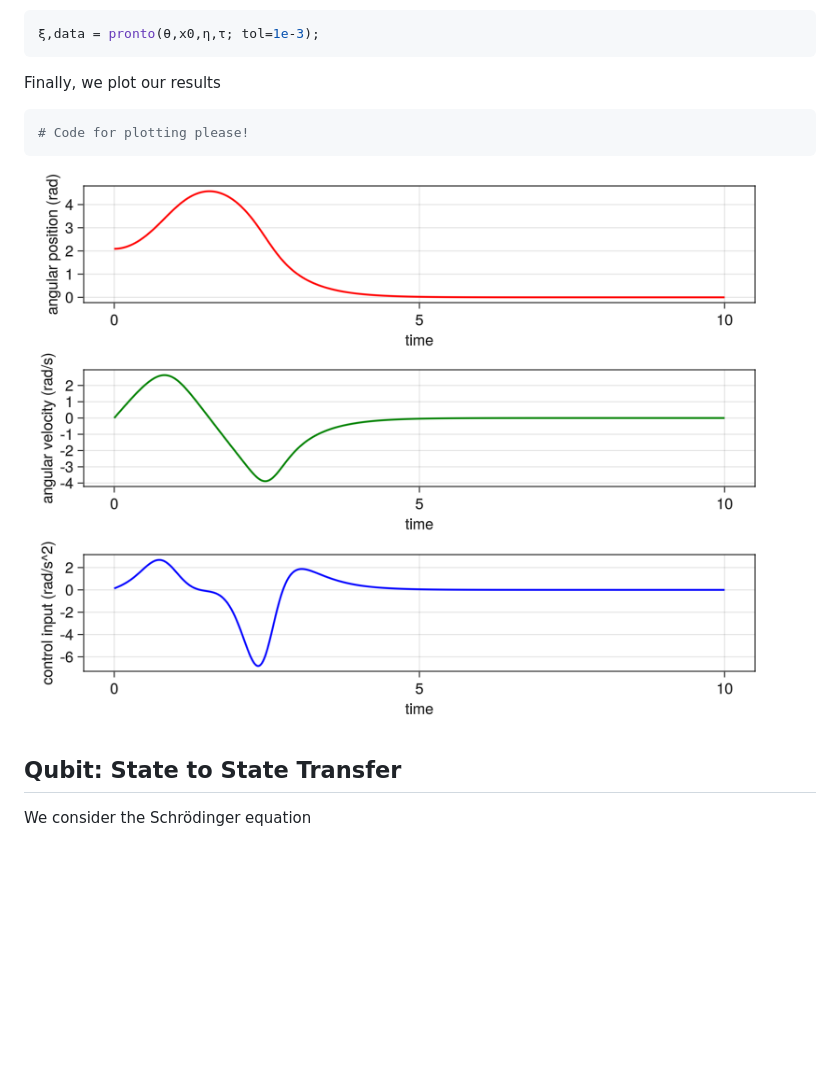
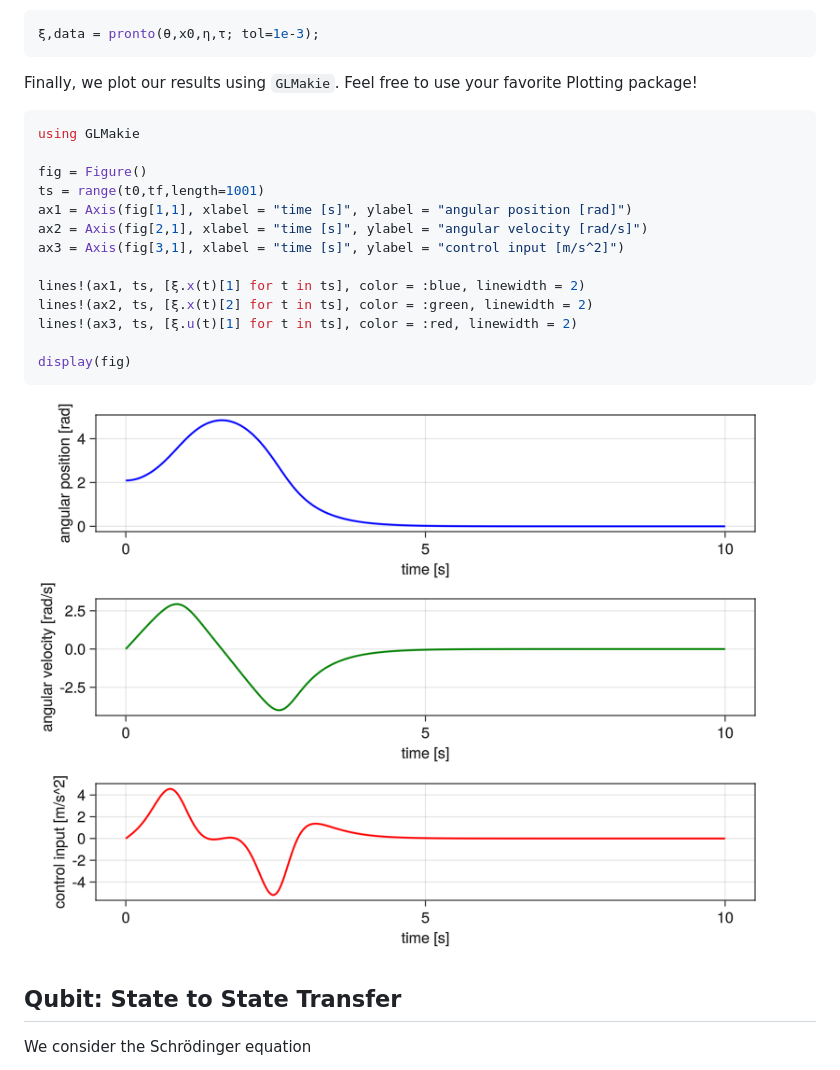
Before and after one commit to narijauskas/PRONTO.jl, a Markdown page: docs/src/index.md, the part around the change. Rendered like a GitHub page; pictures changed too: docs/src/inv_pend_2.png (added); blank space fills up the shorter version.

Commit message:
added plots to inv pend

````diff
--- a/docs/src/index.md
+++ b/docs/src/index.md
@@ -104,11 +104,23 @@ It is now time to call PRONTO and solve our OCP to a tolerance of $10^{-3}$
 ```julia
 ξ,data = pronto(θ,x0,η,τ; tol=1e-3);
 ```
-Finally, we plot our results
+Finally, we plot our results using `GLMakie`. Feel free to use your favorite Plotting package!
 ```julia
-# Code for plotting please!
+using GLMakie
+
+fig = Figure()
+ts = range(t0,tf,length=1001)
+ax1 = Axis(fig[1,1], xlabel = "time [s]", ylabel = "angular position [rad]")
+ax2 = Axis(fig[2,1], xlabel = "time [s]", ylabel = "angular velocity [rad/s]")
+ax3 = Axis(fig[3,1], xlabel = "time [s]", ylabel = "control input [m/s^2]")
+
+lines!(ax1, ts, [ξ.x(t)[1] for t in ts], color = :blue, linewidth = 2)
+lines!(ax2, ts, [ξ.x(t)[2] for t in ts], color = :green, linewidth = 2)
+lines!(ax3, ts, [ξ.u(t)[1] for t in ts], color = :red, linewidth = 2)
+
+display(fig)
 ```
-![image description](./inv_pend.png)
+![image description](./inv_pend_2.png)
 
 ## Qubit: State to State Transfer
 We consider the Schrödinger equation
````
Also changed, not shown: 1 other file.
